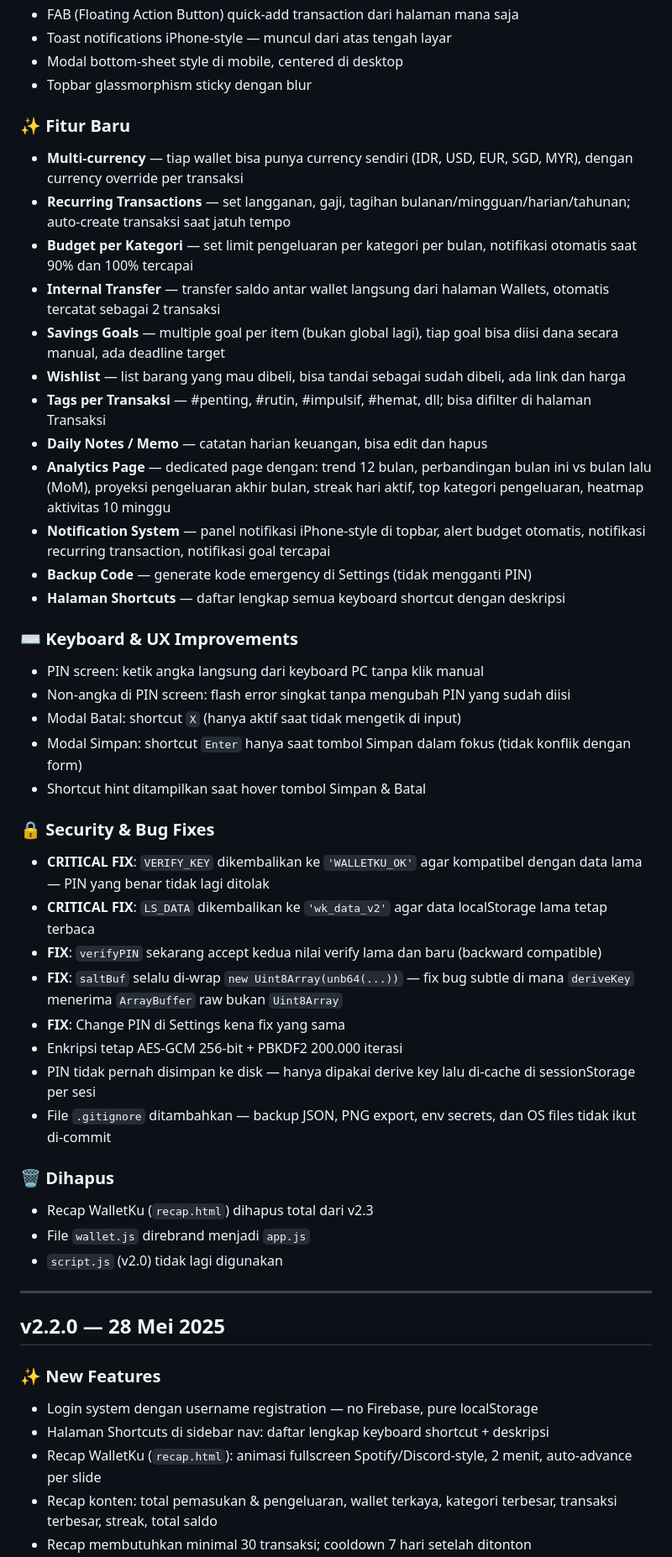
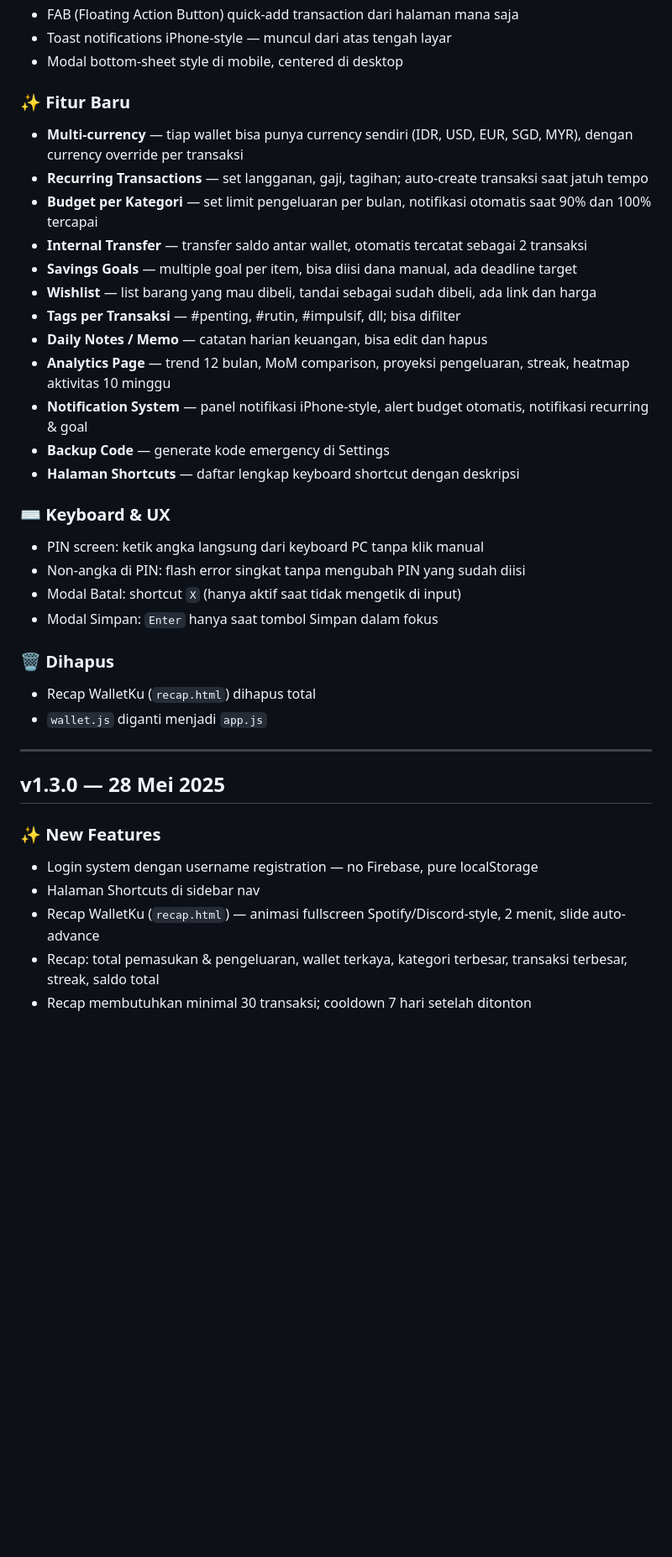
Before and after one commit to lausiapempruy/WalletKu, a Markdown page: changelogs.md, the part around one of its changes. Shown at 84% size. GitHub-like rendering; blank space fills up the shorter version.

```diff
--- a/changelogs.md
+++ b/changelogs.md
@@ -16,51 +30,38 @@
 - FAB (Floating Action Button) quick-add transaction dari halaman mana saja
 - Toast notifications iPhone-style — muncul dari atas tengah layar
 - Modal bottom-sheet style di mobile, centered di desktop
-- Topbar glassmorphism sticky dengan blur
 
 ### ✨ Fitur Baru
 - **Multi-currency** — tiap wallet bisa punya currency sendiri (IDR, USD, EUR, SGD, MYR), dengan currency override per transaksi
-- **Recurring Transactions** — set langganan, gaji, tagihan bulanan/mingguan/harian/tahunan; auto-create transaksi saat jatuh tempo
-- **Budget per Kategori** — set limit pengeluaran per kategori per bulan, notifikasi otomatis saat 90% dan 100% tercapai
-- **Internal Transfer** — transfer saldo antar wallet langsung dari halaman Wallets, otomatis tercatat sebagai 2 transaksi
-- **Savings Goals** — multiple goal per item (bukan global lagi), tiap goal bisa diisi dana secara manual, ada deadline target
-- **Wishlist** — list barang yang mau dibeli, bisa tandai sebagai sudah dibeli, ada link dan harga
-- **Tags per Transaksi** — #penting, #rutin, #impulsif, #hemat, dll; bisa difilter di halaman Transaksi
+- **Recurring Transactions** — set langganan, gaji, tagihan; auto-create transaksi saat jatuh tempo
+- **Budget per Kategori** — set limit pengeluaran per bulan, notifikasi otomatis saat 90% dan 100% tercapai
+- **Internal Transfer** — transfer saldo antar wallet, otomatis tercatat sebagai 2 transaksi
+- **Savings Goals** — multiple goal per item, bisa diisi dana manual, ada deadline target
+- **Wishlist** — list barang yang mau dibeli, tandai sebagai sudah dibeli, ada link dan harga
+- **Tags per Transaksi** — #penting, #rutin, #impulsif, dll; bisa difilter
 - **Daily Notes / Memo** — catatan harian keuangan, bisa edit dan hapus
-- **Analytics Page** — dedicated page dengan: trend 12 bulan, perbandingan bulan ini vs bulan lalu (MoM), proyeksi pengeluaran akhir bulan, streak hari aktif, top kategori pengeluaran, heatmap aktivitas 10 minggu
-- **Notification System** — panel notifikasi iPhone-style di topbar, alert budget otomatis, notifikasi recurring transaction, notifikasi goal tercapai
-- **Backup Code** — generate kode emergency di Settings (tidak mengganti PIN)
-- **Halaman Shortcuts** — daftar lengkap semua keyboard shortcut dengan deskripsi
+- **Analytics Page** — trend 12 bulan, MoM comparison, proyeksi pengeluaran, streak, heatmap aktivitas 10 minggu
+- **Notification System** — panel notifikasi iPhone-style, alert budget otomatis, notifikasi recurring & goal
+- **Backup Code** — generate kode emergency di Settings
+- **Halaman Shortcuts** — daftar lengkap keyboard shortcut dengan deskripsi
 
-### ⌨️ Keyboard & UX Improvements
+### ⌨️ Keyboard & UX
 - PIN screen: ketik angka langsung dari keyboard PC tanpa klik manual
-- Non-angka di PIN screen: flash error singkat tanpa mengubah PIN yang sudah diisi
+- Non-angka di PIN: flash error singkat tanpa mengubah PIN yang sudah diisi
 - Modal Batal: shortcut `X` (hanya aktif saat tidak mengetik di input)
-- Modal Simpan: shortcut `Enter` hanya saat tombol Simpan dalam fokus (tidak konflik dengan form)
-- Shortcut hint ditampilkan saat hover tombol Simpan & Batal
-
-### 🔒 Security & Bug Fixes
-- **CRITICAL FIX**: `VERIFY_KEY` dikembalikan ke `'WALLETKU_OK'` agar kompatibel dengan data lama — PIN yang benar tidak lagi ditolak
-- **CRITICAL FIX**: `LS_DATA` dikembalikan ke `'wk_data_v2'` agar data localStorage lama tetap terbaca
-- **FIX**: `verifyPIN` sekarang accept kedua nilai verify lama dan baru (backward compatible)
-- **FIX**: `saltBuf` selalu di-wrap `new Uint8Array(unb64(...))` — fix bug subtle di mana `deriveKey` menerima `ArrayBuffer` raw bukan `Uint8Array`
-- **FIX**: Change PIN di Settings kena fix yang sama
-- Enkripsi tetap AES-GCM 256-bit + PBKDF2 200.000 iterasi
-- PIN tidak pernah disimpan ke disk — hanya dipakai derive key lalu di-cache di sessionStorage per sesi
-- File `.gitignore` ditambahkan — backup JSON, PNG export, env secrets, dan OS files tidak ikut di-commit
+- Modal Simpan: `Enter` hanya saat tombol Simpan dalam fokus
 
 ### 🗑️ Dihapus
-- Recap WalletKu (`recap.html`) dihapus total dari v2.3
-- File `wallet.js` direbrand menjadi `app.js`
-- `script.js` (v2.0) tidak lagi digunakan
+- Recap WalletKu (`recap.html`) dihapus total
+- `wallet.js` diganti menjadi `app.js`
 
 ---
 
-## v2.2.0 — 28 Mei 2025
+## v1.3.0 — 28 Mei 2025
 
 ### ✨ New Features
 - Login system dengan username registration — no Firebase, pure localStorage
-- Halaman Shortcuts di sidebar nav: daftar lengkap keyboard shortcut + deskripsi
-- Recap WalletKu (`recap.html`): animasi fullscreen Spotify/Discord-style, 2 menit, auto-advance per slide
-- Recap konten: total pemasukan & pengeluaran, wallet terkaya, kategori terbesar, transaksi terbesar, streak, total saldo
+- Halaman Shortcuts di sidebar nav
+- Recap WalletKu (`recap.html`) — animasi fullscreen Spotify/Discord-style, 2 menit, slide auto-advance
+- Recap: total pemasukan & pengeluaran, wallet terkaya, kategori terbesar, transaksi terbesar, streak, saldo total
 - Recap membutuhkan minimal 30 transaksi; cooldown 7 hari setelah ditonton
```
Also changed, not shown: other parts of changelogs.md (+21 -7 lines).
